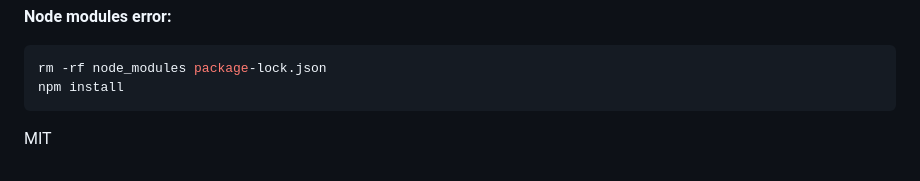
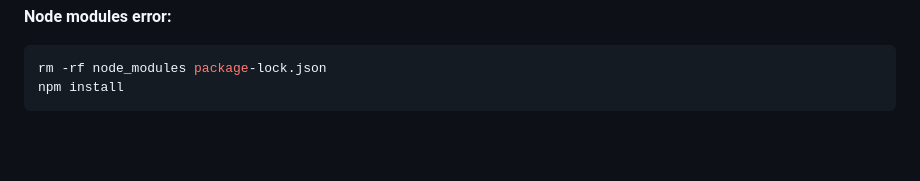
Before and after one commit to Anmol5025/hidani-assessment-1, a Markdown page: README.md, the part around the change. Rendered like a GitHub page; blank space fills up the shorter version.

Commit message:
Clean up README.md formatting and content
Remove unnecessary lines and fix formatting.

````diff
--- a/README.md
+++ b/README.md
@@ -328,5 +328,3 @@ const PORT = 3001;
 rm -rf node_modules package-lock.json
 npm install
 ```
-
-MIT
````
